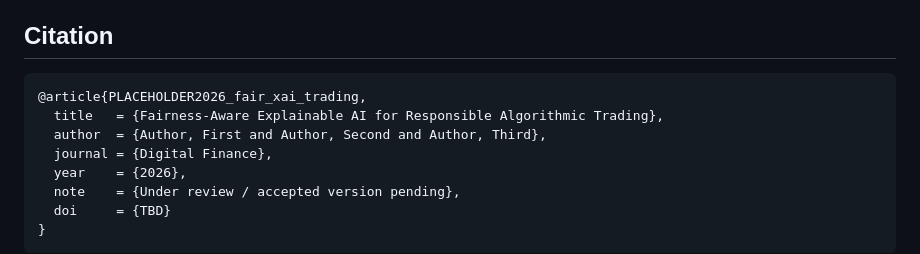
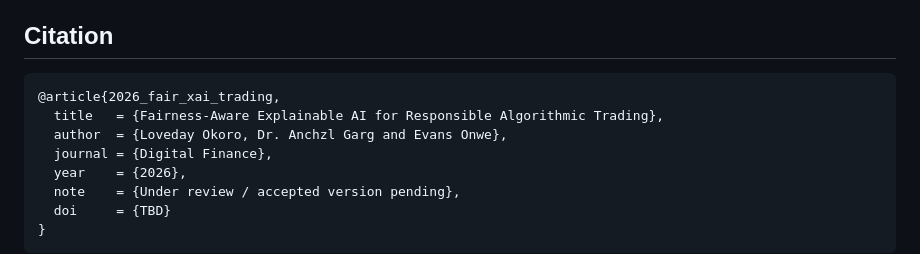
Before and after one commit to Eldeewealth/Fairness-Aware-XAI-for-Responsible-Algorithmic-Trading, a Markdown page: README.md, the part around the change. Rendered like a GitHub page.

````diff
--- a/README.md
+++ b/README.md
@@ -158,9 +158,9 @@ Consistent with the paper, fairness-constrained learning reduces disparity in gr
 
 ## Citation
 ```bibtex
-@article{PLACEHOLDER2026_fair_xai_trading,
+@article{2026_fair_xai_trading,
   title   = {Fairness-Aware Explainable AI for Responsible Algorithmic Trading},
-  author  = {Author, First and Author, Second and Author, Third},
+  author  = {Loveday Okoro, Dr. Anchzl Garg and Evans Onwe},
   journal = {Digital Finance},
   year    = {2026},
   note    = {Under review / accepted version pending},
````
